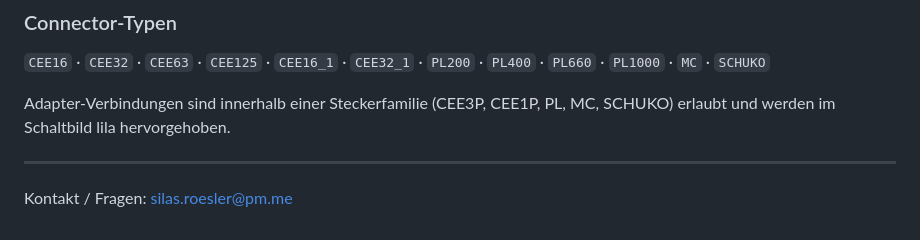
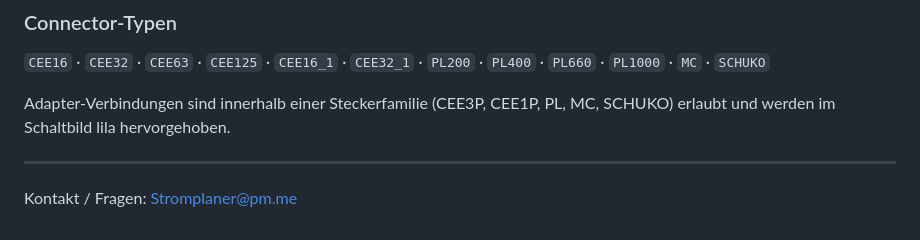
Before and after one commit to MrPancaketwtch/Stromplaner, a Markdown page: README.md, the part around the change. GitHub-like rendering.

Commit message:
docs: Kontaktadresse in der README auf Stromplaner@pm.me
Co-Authored-By: Claude Opus 5.5 <noreply@anthropic.com>

```diff
--- a/README.md
+++ b/README.md
@@ -423,4 +423,4 @@ Adapter-Verbindungen sind innerhalb einer Steckerfamilie (CEE3P, CEE1P, PL, MC,
 
 ---
 
-Kontakt / Fragen: silas.roesler@pm.me
+Kontakt / Fragen: Stromplaner@pm.me
```
